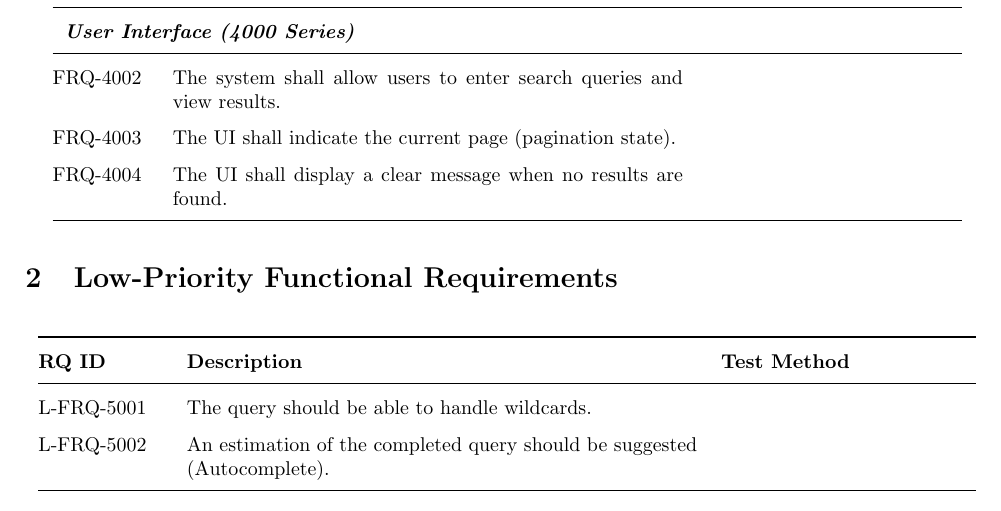
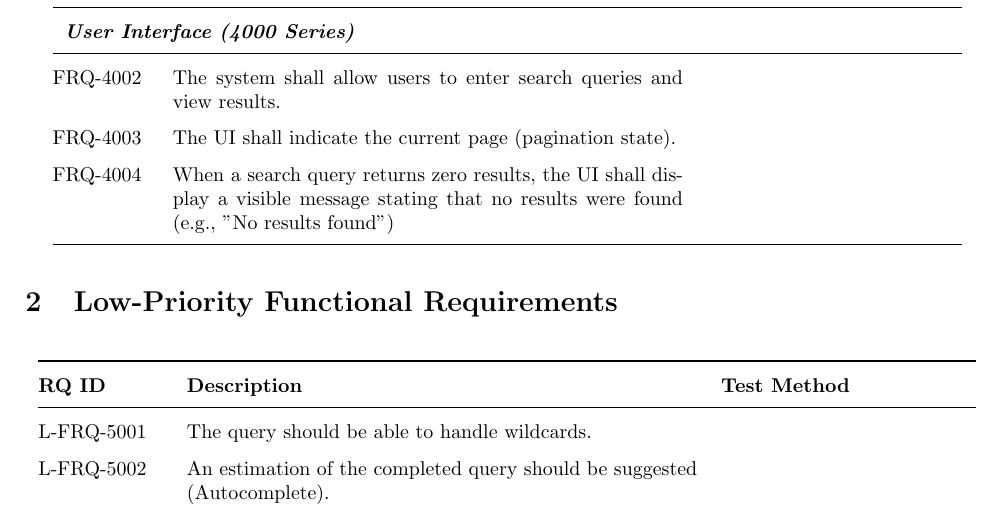
Before and after one commit to Search-Engine-LTU/LTU.SearchEngine.Documentation, a LaTeX document (TestRequirements.tex): part of page 2 of 3, cut so that both start at the same text. Compiled offline with pdfLaTeX.

Commit message:
changed 4004 to be more testable

```diff
--- a/TestRequirements.tex
+++ b/TestRequirements.tex
@@ -94,7 +94,8 @@ Example:    For the query "cat dog", a document containing both "cat" and "dog"
 \midrule
 FRQ-4002 & The system shall allow users to enter search queries and view results. & \\
 FRQ-4003 & The UI shall indicate the current page (pagination state). & \\
-FRQ-4004 & The UI shall display a clear message when no results are found. & \\
+FRQ-4004 & When a search query returns zero results, the UI shall display a visible message stating
+            that no results were found (e.g., "No results found") & \\
 
 \end{longtable}
 
```
Also changed, not shown: TestRequirements.pdf.
